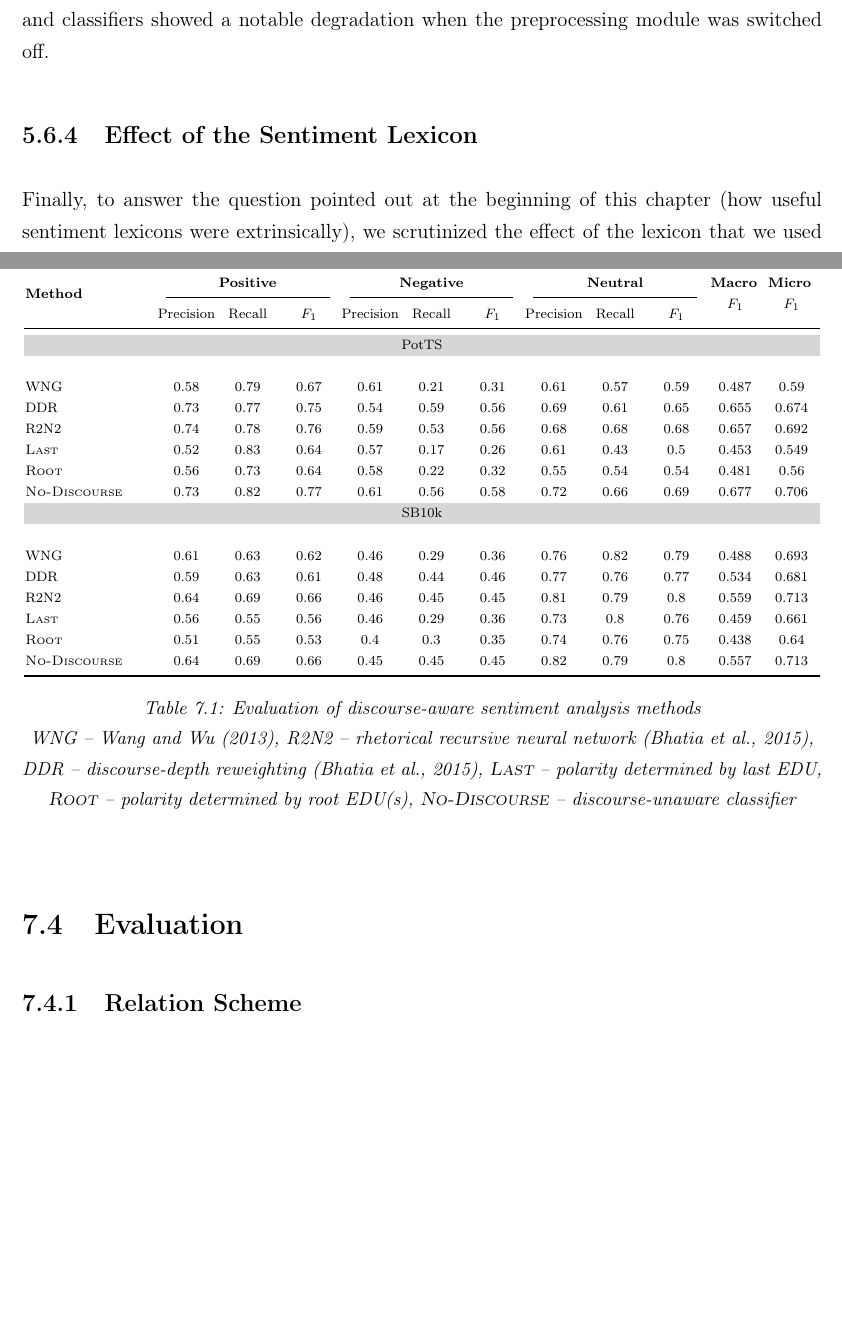
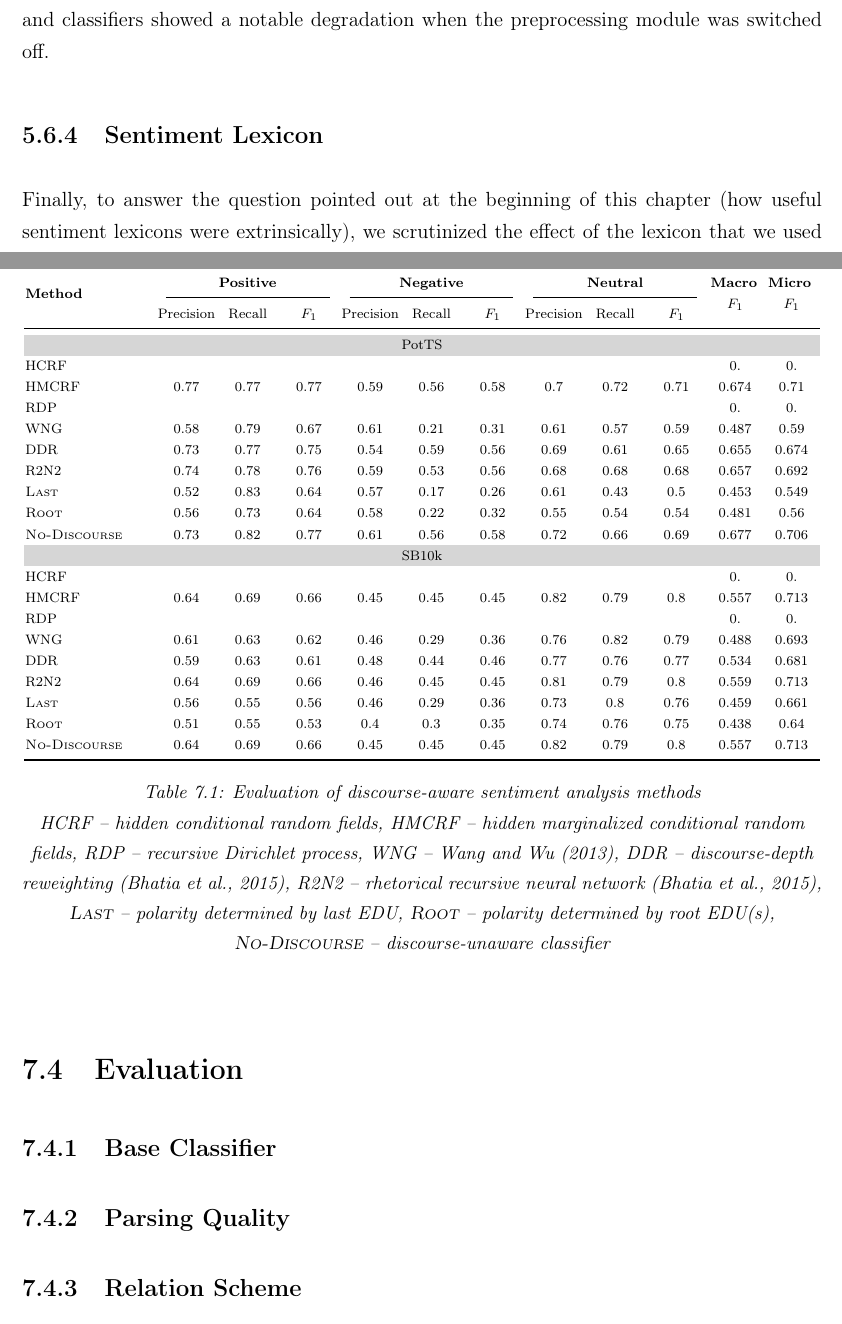
Before and after one commit to WladimirSidorenko/Dissertation, a LaTeX thesis (sidarenka_thesis.tex, which reads sentiment_discourse.tex, sentiment_fgsa.tex): two parts of pages 110 and 176 of 208 before the commit and two parts of pages 111 and 177 of 209 after it, joined at a grey line, cut so that both start at the same text, the shorter picture padded with empty space. Compiled offline with pdfLaTeX; the source files are stored in an older character set and shown here as Unicode.

Commit message:
added results for hidden marginalized CRFs

```diff
--- a/sentiment_discourse.tex
+++ b/sentiment_discourse.tex
@@ -854,10 +854,22 @@ systems of~\citet{Bhatia:15}
       \multicolumn{12}{c}{\cellcolor{cellcolor}PotTS}\\
 
       %% General Statistics:
-      &  &  &  & %
+      HCRF &  &  &  & %
       &  &  & %
       &  &  & %
-      & \\
+      0. & 0.\\
+
+      %% General Statistics:
+      HMCRF & 0.77 & 0.77 & 0.77 & %
+      0.59 & 0.56 & 0.58 & %
+      0.7 & 0.72 & 0.71 & %
+      0.674 & 0.71\\
+
+      %% General Statistics:
+      RDP &  &  &  & %
+      &  &  & %
+      &  &  & %
+      0. & 0.\\
 
       %% General Statistics:
       WNG & 0.58 & 0.79 & 0.67 & %
@@ -898,10 +910,22 @@ systems of~\citet{Bhatia:15}
       \multicolumn{12}{c}{\cellcolor{cellcolor}SB10k}\\
 
       %% General Statistics:
-      &  &  &  & %
+      HCRF &  &  &  & %
       &  &  & %
       &  &  & %
-      & \\
+      0. & 0.\\
+
+      %% General Statistics:
+      HMCRF & 0.64 & 0.69 & 0.66 & %
+      0.45 & 0.45 & 0.45 & %
+      0.82 & 0.79 & 0.8 & %
+      0.557 & 0.713\\
+
+      %% General Statistics:
+      RDP &  &  &  & %
+      &  &  & %
+      &  &  & %
+      0. & 0.\\
 
       WNG & 0.61 & 0.63 & 0.62 & %
       0.46 & 0.29 & 0.36 & %
@@ -940,9 +964,12 @@ systems of~\citet{Bhatia:15}
     \end{tabular}
     \egroup
     \caption[Evaluation of DASA methods]{Evaluation of discourse-aware
-      sentiment analysis methods\\ {\small WNG~--~\citet{Wang:13},
+      sentiment analysis methods\\ {\small HCRF~--~hidden conditional random fields,
+        HMCRF~--~hidden marginalized conditional random fields,
+        RDP~--~recursive Dirichlet process,
+        WNG~--~\citet{Wang:13},
+        DDR~--~discourse-depth reweighting~\cite{Bhatia:15},
         R2N2~--~rhetorical recursive neural network~\cite{Bhatia:15},
-        DDR~--~discourse-depth reweighting~\cite{Bhatia:15},
         \textsc{Last}~--~polarity determined by last EDU,
         \textsc{Root}~--~polarity determined by root EDU(s),
         \textsc{No-Discourse}~--~discourse-unaware classifier}}
@@ -951,6 +978,10 @@ systems of~\citet{Bhatia:15}
 \end{table}
 
 \section{Evaluation}
+
+\subsection{Base Classifier}
+
+\subsection{Parsing Quality}
 
 \subsection{Relation Scheme}
 
--- a/sentiment_fgsa.tex
+++ b/sentiment_fgsa.tex
@@ -1727,7 +1727,7 @@ led to a slightly higher (+0.4\%) macro-averaged \F-scores for this
 system.  Apart from that, all other aspects and classifiers showed a
 notable degradation when the preprocessing module was switched off.
 
-\subsection{Effect of the Sentiment Lexicon}
+\subsection{Sentiment Lexicon}
 
 Finally, to answer the question pointed out at the beginning of this
 chapter (how useful sentiment lexicons were extrinsically), we
```
Also changed, not shown: introduction.tex (+1 -1 lines), sentiment_lexica.tex (+2 -2 lines), sentiment_fgsa.tex (8 more changed lines), 1 other file.
